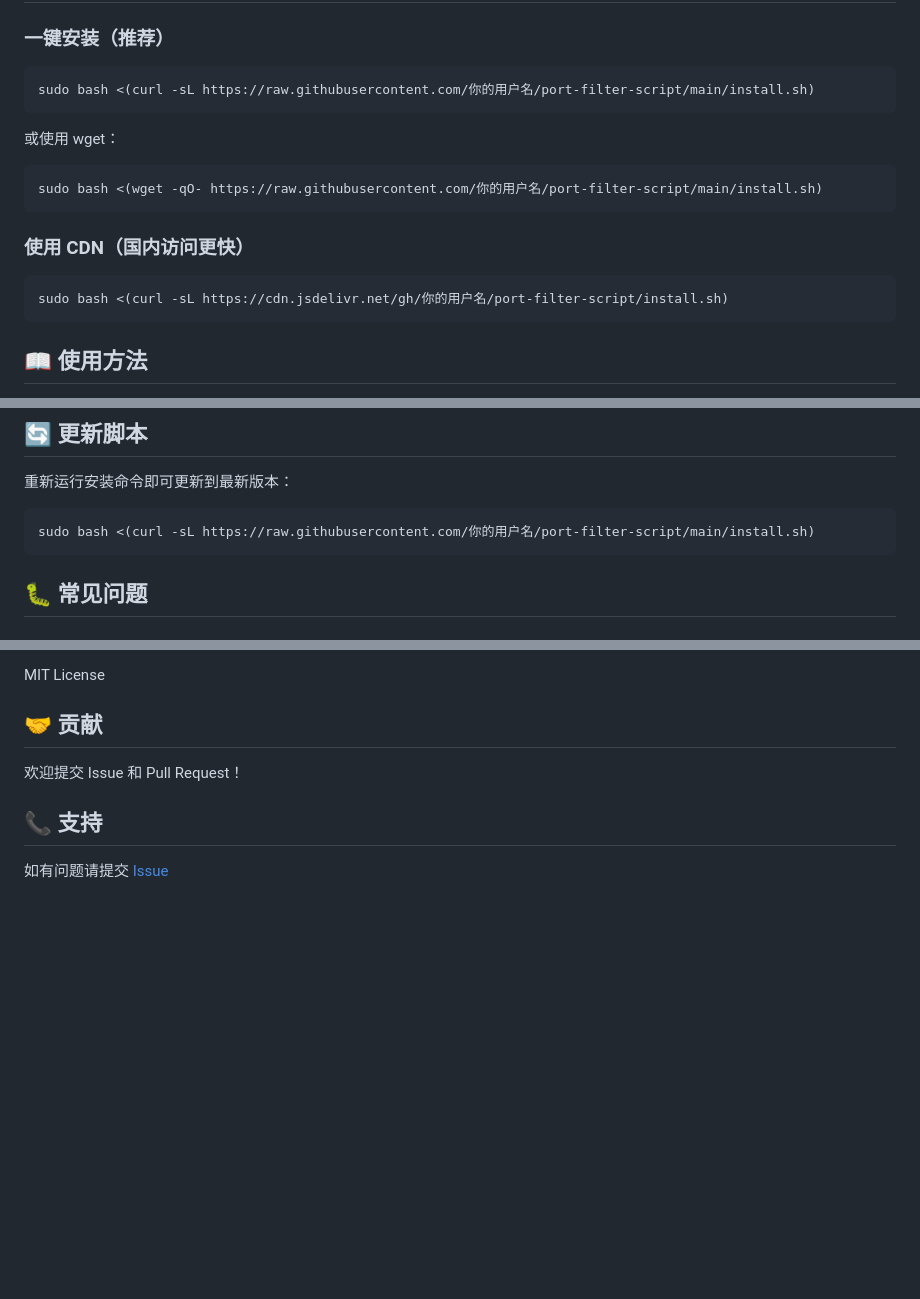
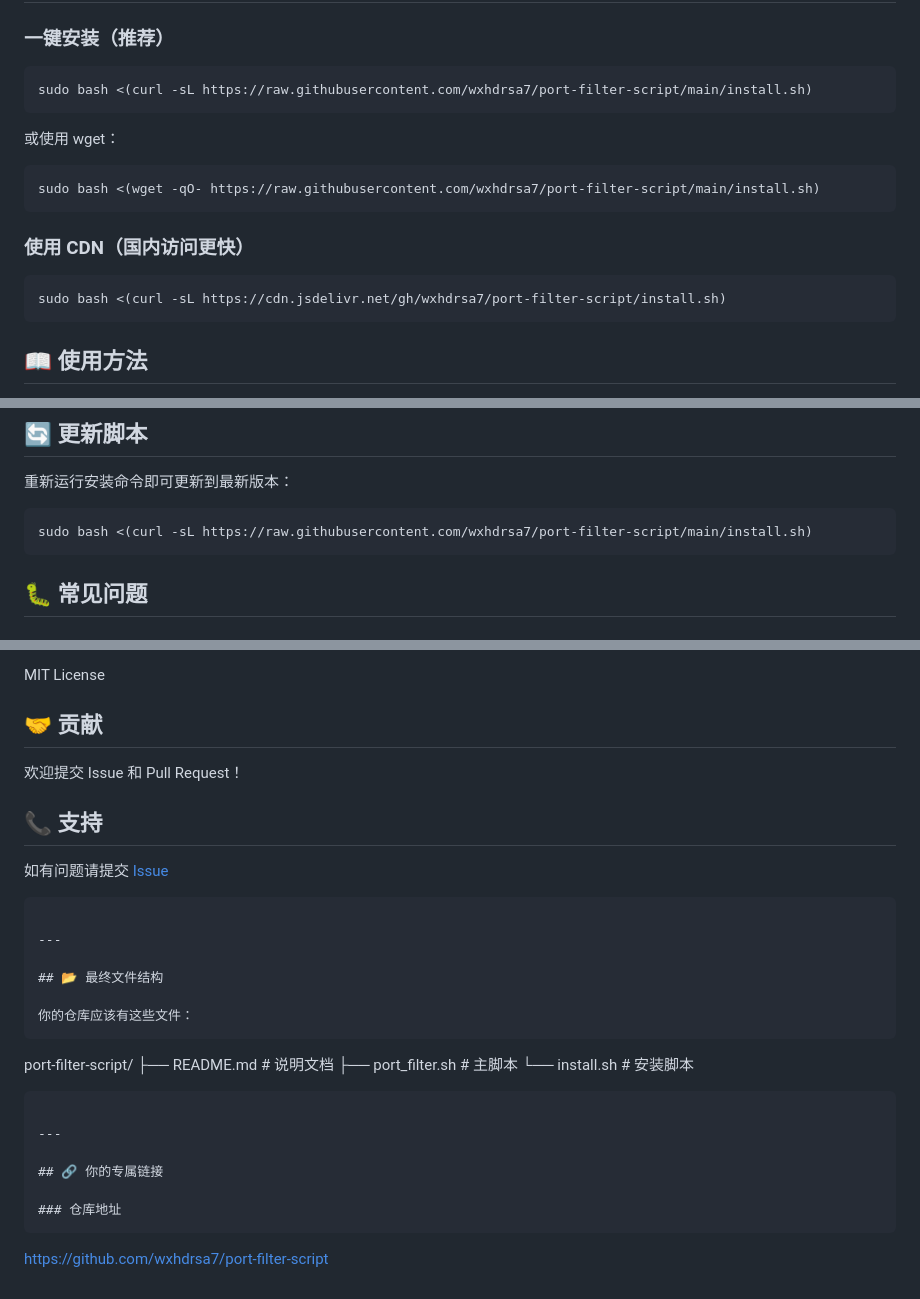
Before and after one commit to wxhdrsa7/port-filter-script, a Markdown page: .github/workflows/README.md, 3 parts joined by grey strips. GitHub-like rendering; blank space fills up the shorter version.

````diff
--- a/.github/workflows/README.md
+++ b/.github/workflows/README.md
@@ -16,17 +15,17 @@
 
 ### 一键安装（推荐）
 ```bash
-sudo bash <(curl -sL https://raw.githubusercontent.com/你的用户名/port-filter-script/main/install.sh)
+sudo bash <(curl -sL https://raw.githubusercontent.com/wxhdrsa7/port-filter-script/main/install.sh)
 ```
 
 或使用 wget：
 ```bash
-sudo bash <(wget -qO- https://raw.githubusercontent.com/你的用户名/port-filter-script/main/install.sh)
+sudo bash <(wget -qO- https://raw.githubusercontent.com/wxhdrsa7/port-filter-script/main/install.sh)
 ```
 
 ### 使用 CDN（国内访问更快）
 ```bash
-sudo bash <(curl -sL https://cdn.jsdelivr.net/gh/你的用户名/port-filter-script/install.sh)
+sudo bash <(curl -sL https://cdn.jsdelivr.net/gh/wxhdrsa7/port-filter-script/install.sh)
 ```
 
 ## 📖 使用方法
@@ -124,7 +123,7 @@ port_filter.sh  # 完整命令
 
 重新运行安装命令即可更新到最新版本：
 ```bash
-sudo bash <(curl -sL https://raw.githubusercontent.com/你的用户名/port-filter-script/main/install.sh)
+sudo bash <(curl -sL https://raw.githubusercontent.com/wxhdrsa7/port-filter-script/main/install.sh)
 ```
 
 ## 🐛 常见问题
@@ -168,4 +167,25 @@ MIT License
 
 ## 📞 支持
 
-如有问题请提交 [Issue](https://github.com/你的用户名/port-filter-script/issues)
+如有问题请提交 [Issue](https://github.com/wxhdrsa7/port-filter-script/issues)
+```
+
+---
+
+## 📂 最终文件结构
+
+你的仓库应该有这些文件：
+```
+port-filter-script/
+├── README.md           # 说明文档
+├── port_filter.sh      # 主脚本
+└── install.sh          # 安装脚本
+```
+
+---
+
+## 🔗 你的专属链接
+
+### 仓库地址
+```
+https://github.com/wxhdrsa7/port-filter-script
````
Also changed, not shown: other parts of .github/workflows/README.md (+0 -1 lines).
